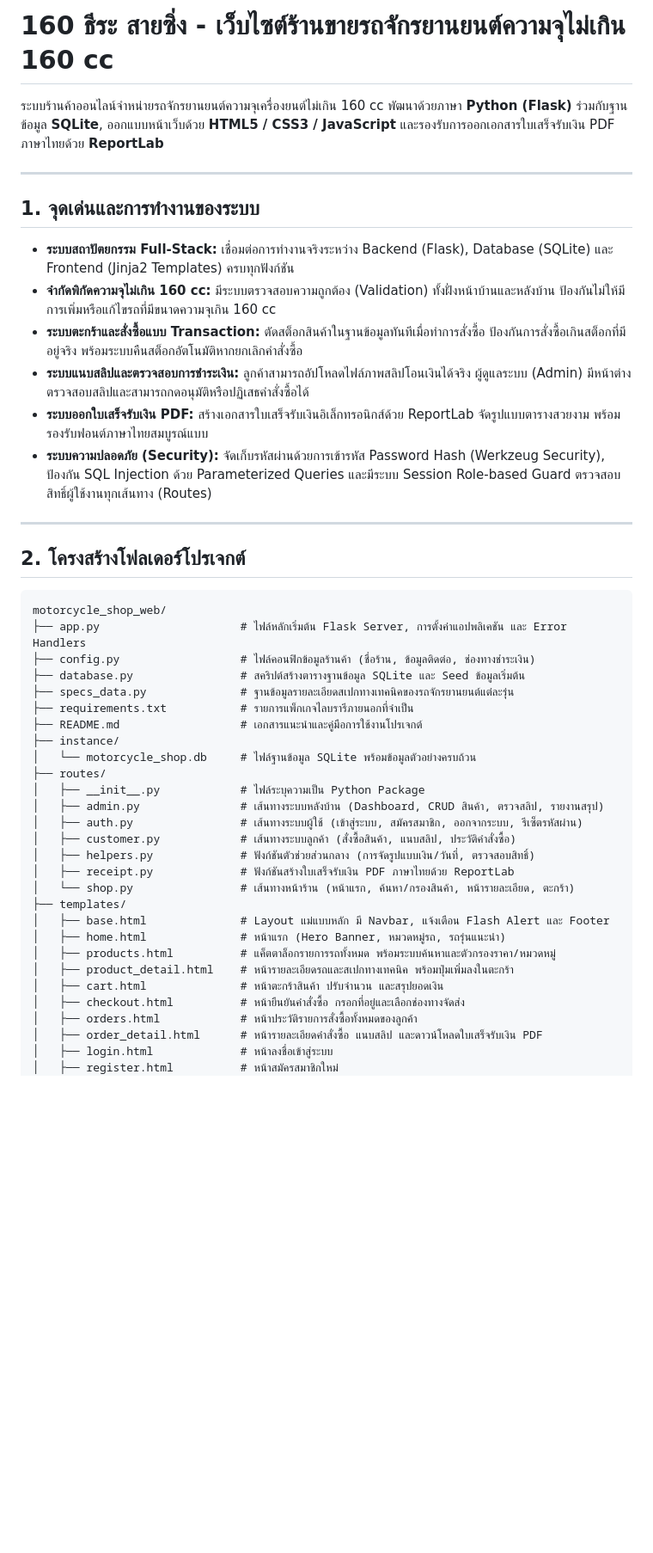
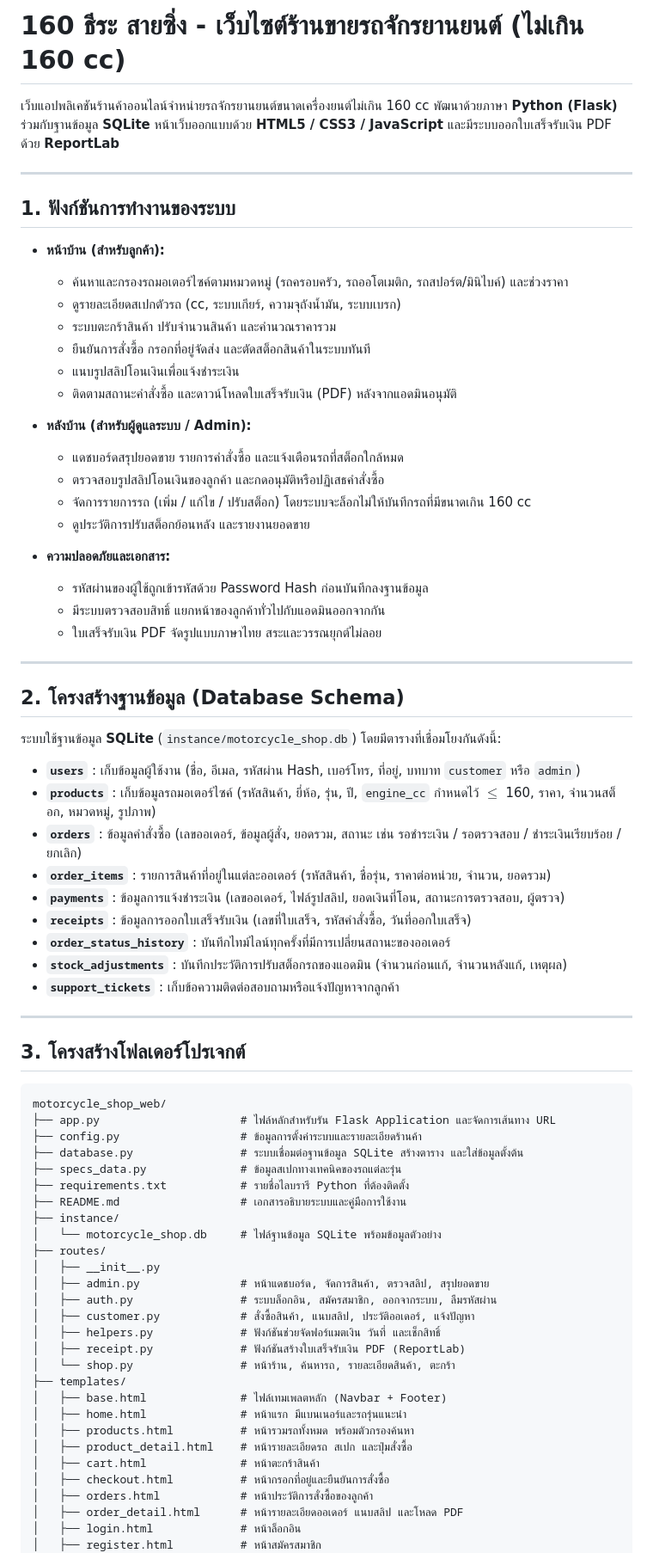
Before and after one commit to ppgh00123za-creator/motorcycle_shop_web, a Markdown page: README.md, the part around one of its changes. Shown at 86% size. Rendered like a GitHub page; blank space fills up the shorter version.

Commit message:
Revise README.md: natural tone and match database schema

````diff
--- a/README.md
+++ b/README.md
@@ -1,49 +1,77 @@
-# 160 ธีระ สายซิ่ง - เว็บไซต์ร้านขายรถจักรยานยนต์ความจุไม่เกิน 160 cc
+# 160 ธีระ สายซิ่ง - เว็บไซต์ร้านขายรถจักรยานยนต์ (ไม่เกิน 160 cc)
 
-ระบบร้านค้าออนไลน์จำหน่ายรถจักรยานยนต์ความจุเครื่องยนต์ไม่เกิน 160 cc พัฒนาด้วยภาษา **Python (Flask)** ร่วมกับฐานข้อมูล **SQLite**, ออกแบบหน้าเว็บด้วย **HTML5 / CSS3 / JavaScript** และรองรับการออกเอกสารใบเสร็จรับเงิน PDF ภาษาไทยด้วย **ReportLab**
+เว็บแอปพลิเคชันร้านค้าออนไลน์จำหน่ายรถจักรยานยนต์ขนาดเครื่องยนต์ไม่เกิน 160 cc พัฒนาด้วยภาษา **Python (Flask)** ร่วมกับฐานข้อมูล **SQLite** หน้าเว็บออกแบบด้วย **HTML5 / CSS3 / JavaScript** และมีระบบออกใบเสร็จรับเงิน PDF ด้วย **ReportLab**
 
 ---
 
-## 1. จุดเด่นและการทำงานของระบบ
+## 1. ฟังก์ชันการทำงานของระบบ
 
-- **ระบบสถาปัตยกรรม Full-Stack:** เชื่อมต่อการทำงานจริงระหว่าง Backend (Flask), Database (SQLite) และ Frontend (Jinja2 Templates) ครบทุกฟังก์ชัน
-- **จำกัดพิกัดความจุไม่เกิน 160 cc:** มีระบบตรวจสอบความถูกต้อง (Validation) ทั้งฝั่งหน้าบ้านและหลังบ้าน ป้องกันไม่ให้มีการเพิ่มหรือแก้ไขรถที่มีขนาดความจุเกิน 160 cc
-- **ระบบตะกร้าและสั่งซื้อแบบ Transaction:** ตัดสต็อกสินค้าในฐานข้อมูลทันทีเมื่อทำการสั่งซื้อ ป้องกันการสั่งซื้อเกินสต็อกที่มีอยู่จริง พร้อมระบบคืนสต็อกอัตโนมัติหากยกเลิกคำสั่งซื้อ
-- **ระบบแนบสลิปและตรวจสอบการชำระเงิน:** ลูกค้าสามารถอัปโหลดไฟล์ภาพสลิปโอนเงินได้จริง ผู้ดูแลระบบ (Admin) มีหน้าต่างตรวจสอบสลิปและสามารถกดอนุมัติหรือปฏิเสธคำสั่งซื้อได้
-- **ระบบออกใบเสร็จรับเงิน PDF:** สร้างเอกสารใบเสร็จรับเงินอิเล็กทรอนิกส์ด้วย ReportLab จัดรูปแบบตารางสวยงาม พร้อมรองรับฟอนต์ภาษาไทยสมบูรณ์แบบ
-- **ระบบความปลอดภัย (Security):** จัดเก็บรหัสผ่านด้วยการเข้ารหัส Password Hash (Werkzeug Security), ป้องกัน SQL Injection ด้วย Parameterized Queries และมีระบบ Session Role-based Guard ตรวจสอบสิทธิ์ผู้ใช้งานทุกเส้นทาง (Routes)
+- **หน้าบ้าน (สำหรับลูกค้า):**
+  - ค้นหาและกรองรถมอเตอร์ไซค์ตามหมวดหมู่ (รถครอบครัว, รถออโตเมติก, รถสปอร์ต/มินิไบค์) และช่วงราคา
+  - ดูรายละเอียดสเปกตัวรถ (cc, ระบบเกียร์, ความจุถังน้ำมัน, ระบบเบรก)
+  - ระบบตะกร้าสินค้า ปรับจำนวนสินค้า และคำนวณราคารวม
+  - ยืนยันการสั่งซื้อ กรอกที่อยู่จัดส่ง และตัดสต็อกสินค้าในระบบทันที
+  - แนบรูปสลิปโอนเงินเพื่อแจ้งชำระเงิน
+  - ติดตามสถานะคำสั่งซื้อ และดาวน์โหลดใบเสร็จรับเงิน (PDF) หลังจากแอดมินอนุมัติ
+
+- **หลังบ้าน (สำหรับผู้ดูแลระบบ / Admin):**
+  - แดชบอร์ดสรุปยอดขาย รายการคำสั่งซื้อ และแจ้งเตือนรถที่สต็อกใกล้หมด
+  - ตรวจสอบรูปสลิปโอนเงินของลูกค้า และกดอนุมัติหรือปฏิเสธคำสั่งซื้อ
+  - จัดการรายการรถ (เพิ่ม / แก้ไข / ปรับสต็อก) โดยระบบจะล็อกไม่ให้บันทึกรถที่มีขนาดเกิน 160 cc
+  - ดูประวัติการปรับสต็อกย้อนหลัง และรายงานยอดขาย
+
+- **ความปลอดภัยและเอกสาร:**
+  - รหัสผ่านของผู้ใช้ถูกเข้ารหัสด้วย Password Hash ก่อนบันทึกลงฐานข้อมูล
+  - มีระบบตรวจสอบสิทธิ์ แยกหน้าของลูกค้าทั่วไปกับแอดมินออกจากกัน
+  - ใบเสร็จรับเงิน PDF จัดรูปแบบภาษาไทย สระและวรรณยุกต์ไม่ลอย
 
 ---
 
-## 2. โครงสร้างโฟลเดอร์โปรเจกต์
+## 2. โครงสร้างฐานข้อมูล (Database Schema)
+
+ระบบใช้ฐานข้อมูล **SQLite** (`instance/motorcycle_shop.db`) โดยมีตารางที่เชื่อมโยงกันดังนี้:
+
+- **`users`** : เก็บข้อมูลผู้ใช้งาน (ชื่อ, อีเมล, รหัสผ่าน Hash, เบอร์โทร, ที่อยู่, บทบาท `customer` หรือ `admin`)
+- **`products`** : เก็บข้อมูลรถมอเตอร์ไซค์ (รหัสสินค้า, ยี่ห้อ, รุ่น, ปี, `engine_cc` กำหนดไว้ $\le$ 160, ราคา, จำนวนสต็อก, หมวดหมู่, รูปภาพ)
+- **`orders`** : ข้อมูลคำสั่งซื้อ (เลขออเดอร์, ข้อมูลผู้สั่ง, ยอดรวม, สถานะ เช่น รอชำระเงิน / รอตรวจสอบ / ชำระเงินเรียบร้อย / ยกเลิก)
+- **`order_items`** : รายการสินค้าที่อยู่ในแต่ละออเดอร์ (รหัสสินค้า, ชื่อรุ่น, ราคาต่อหน่วย, จำนวน, ยอดรวม)
+- **`payments`** : ข้อมูลการแจ้งชำระเงิน (เลขออเดอร์, ไฟล์รูปสลิป, ยอดเงินที่โอน, สถานะการตรวจสอบ, ผู้ตรวจ)
+- **`receipts`** : ข้อมูลการออกใบเสร็จรับเงิน (เลขที่ใบเสร็จ, รหัสคำสั่งซื้อ, วันที่ออกใบเสร็จ)
+- **`order_status_history`** : บันทึกไทม์ไลน์ทุกครั้งที่มีการเปลี่ยนสถานะของออเดอร์
+- **`stock_adjustments`** : บันทึกประวัติการปรับสต็อกรถของแอดมิน (จำนวนก่อนแก้, จำนวนหลังแก้, เหตุผล)
+- **`support_tickets`** : เก็บข้อความติดต่อสอบถามหรือแจ้งปัญหาจากลูกค้า
+
+---
+
+## 3. โครงสร้างโฟลเดอร์โปรเจกต์
 
 ```text
 motorcycle_shop_web/
-├── app.py                     # ไฟล์หลักเริ่มต้น Flask Server, การตั้งค่าแอปพลิเคชัน และ Error Handlers
-├── config.py                  # ไฟล์คอนฟิกข้อมูลร้านค้า (ชื่อร้าน, ข้อมูลติดต่อ, ช่องทางชำระเงิน)
-├── database.py                # สคริปต์สร้างตารางฐานข้อมูล SQLite และ Seed ข้อมูลเริ่มต้น
-├── specs_data.py              # ฐานข้อมูลรายละเอียดสเปกทางเทคนิคของรถจักรยานยนต์แต่ละรุ่น
-├── requirements.txt           # รายการแพ็กเกจไลบรารีภายนอกที่จำเป็น
-├── README.md                  # เอกสารแนะนำและคู่มือการใช้งานโปรเจกต์
+├── app.py                     # ไฟล์หลักสำหรับรัน Flask Application และจัดการเส้นทาง URL
+├── config.py                  # ข้อมูลการตั้งค่าระบบและรายละเอียดร้านค้า
+├── database.py                # ระบบเชื่อมต่อฐานข้อมูล SQLite สร้างตาราง และใส่ข้อมูลตั้งต้น
+├── specs_data.py              # ข้อมูลสเปกทางเทคนิคของรถแต่ละรุ่น
+├── requirements.txt           # รายชื่อไลบรารี Python ที่ต้องติดตั้ง
+├── README.md                  # เอกสารอธิบายระบบและคู่มือการใช้งาน
 ├── instance/
-│   └── motorcycle_shop.db     # ไฟล์ฐานข้อมูล SQLite พร้อมข้อมูลตัวอย่างครบถ้วน
+│   └── motorcycle_shop.db     # ไฟล์ฐานข้อมูล SQLite พร้อมข้อมูลตัวอย่าง
 ├── routes/
-│   ├── __init__.py            # ไฟล์ระบุความเป็น Python Package
-│   ├── admin.py               # เส้นทางระบบหลังบ้าน (Dashboard, CRUD สินค้า, ตรวจสลิป, รายงานสรุป)
-│   ├── auth.py                # เส้นทางระบบผู้ใช้ (เข้าสู่ระบบ, สมัครสมาชิก, ออกจากระบบ, รีเซ็ตรหัสผ่าน)
-│   ├── customer.py            # เส้นทางระบบลูกค้า (สั่งซื้อสินค้า, แนบสลิป, ประวัติคำสั่งซื้อ)
-│   ├── helpers.py             # ฟังก์ชันตัวช่วยส่วนกลาง (การจัดรูปแบบเงิน/วันที่, ตรวจสอบสิทธิ์)
-│   ├── receipt.py             # ฟังก์ชันสร้างใบเสร็จรับเงิน PDF ภาษาไทยด้วย ReportLab
-│   └── shop.py                # เส้นทางหน้าร้าน (หน้าแรก, ค้นหา/กรองสินค้า, หน้ารายละเอียด, ตะกร้า)
+│   ├── __init__.py
+│   ├── admin.py               # หน้าแดชบอร์ด, จัดการสินค้า, ตรวจสลิป, สรุปยอดขาย
+│   ├── auth.py                # ระบบล็อกอิน, สมัครสมาชิก, ออกจากระบบ, ลืมรหัสผ่าน
+│   ├── customer.py            # สั่งซื้อสินค้า, แนบสลิป, ประวัติออเดอร์, แจ้งปัญหา
+│   ├── helpers.py             # ฟังก์ชันช่วยจัดฟอร์แมตเงิน วันที่ และเช็กสิทธิ์
+│   ├── receipt.py             # ฟังก์ชันสร้างใบเสร็จรับเงิน PDF (ReportLab)
+│   └── shop.py                # หน้าร้าน, ค้นหารถ, รายละเอียดสินค้า, ตะกร้า
 ├── templates/
-│   ├── base.html              # Layout แม่แบบหลัก มี Navbar, แจ้งเตือน Flash Alert และ Footer
-│   ├── home.html              # หน้าแรก (Hero Banner, หมวดหมู่รถ, รถรุ่นแนะนำ)
-│   ├── products.html          # แค็ตตาล็อกรายการรถทั้งหมด พร้อมระบบค้นหาและตัวกรองราคา/หมวดหมู่
-│   ├── product_detail.html    # หน้ารายละเอียดรถและสเปกทางเทคนิค พร้อมปุ่มเพิ่มลงในตะกร้า
-│   ├── cart.html              # หน้าตะกร้าสินค้า ปรับจำนวน และสรุปยอดเงิน
-│   ├── checkout.html          # หน้ายืนยันคำสั่งซื้อ กรอกที่อยู่และเลือกช่องทางจัดส่ง
-│   ├── orders.html            # หน้าประวัติรายการสั่งซื้อทั้งหมดของลูกค้า
-│   ├── order_detail.html      # หน้ารายละเอียดคำสั่งซื้อ แนบสลิป และดาวน์โหลดใบเสร็จรับเงิน PDF
-│   ├── login.html             # หน้าลงชื่อเข้าสู่ระบบ
-│   ├── register.html          # หน้าสมัครสมาชิกใหม่
+│   ├── base.html              # ไฟล์เทมเพลตหลัก (Navbar + Footer)
+│   ├── home.html              # หน้าแรก มีแบนเนอร์และรถรุ่นแนะนำ
+│   ├── products.html          # หน้ารวมรถทั้งหมด พร้อมตัวกรองค้นหา
+│   ├── product_detail.html    # หน้ารายละเอียดรถ สเปก และปุ่มสั่งซื้อ
+│   ├── cart.html              # หน้าตะกร้าสินค้า
+│   ├── checkout.html          # หน้ากรอกที่อยู่และยืนยันการสั่งซื้อ
+│   ├── orders.html            # หน้าประวัติการสั่งซื้อของลูกค้า
+│   ├── order_detail.html      # หน้ารายละเอียดออเดอร์ แนบสลิป และโหลด PDF
+│   ├── login.html             # หน้าล็อกอิน
+│   ├── register.html          # หน้าสมัครสมาชิก
 │   └── admin/
````
Also changed, not shown: other parts of README.md (+27 -79 lines).
